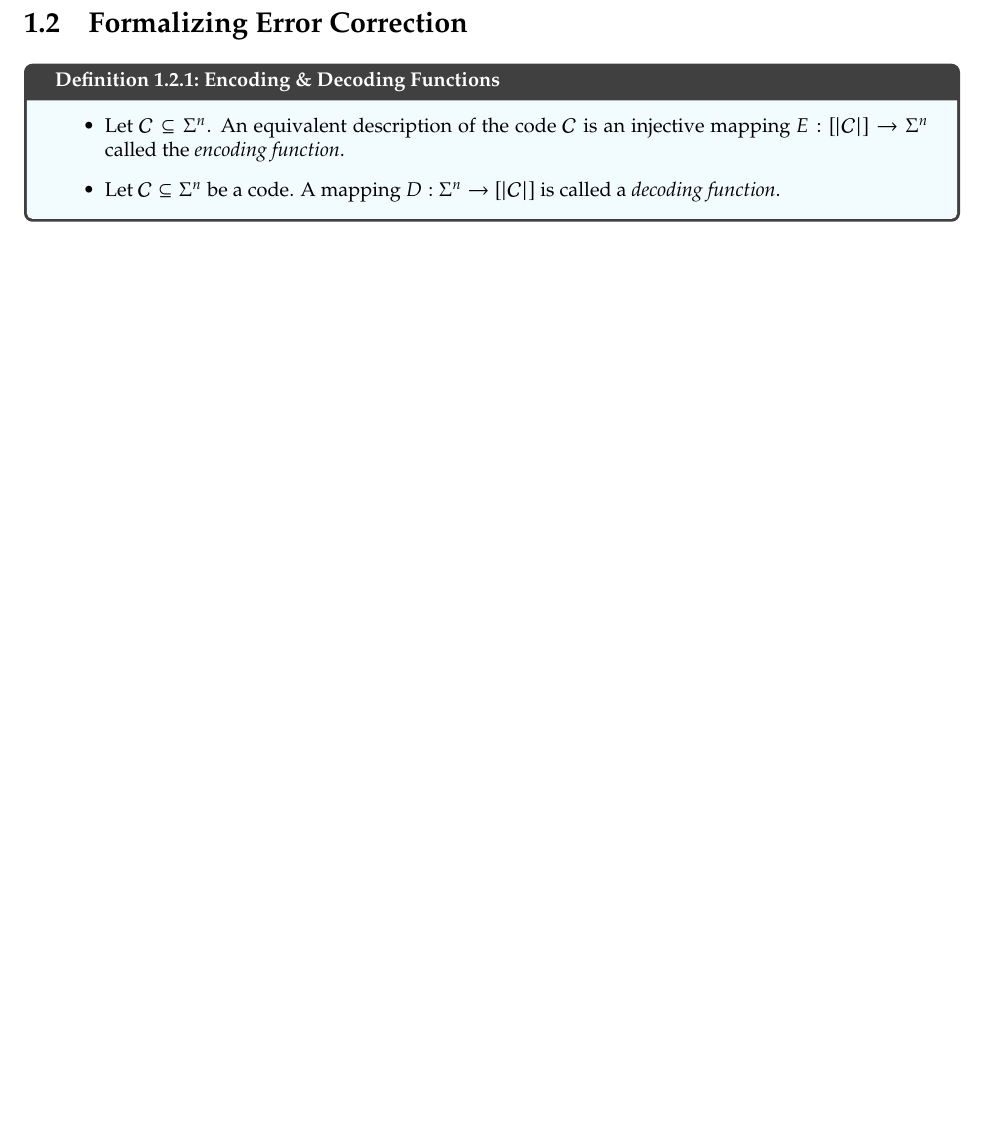
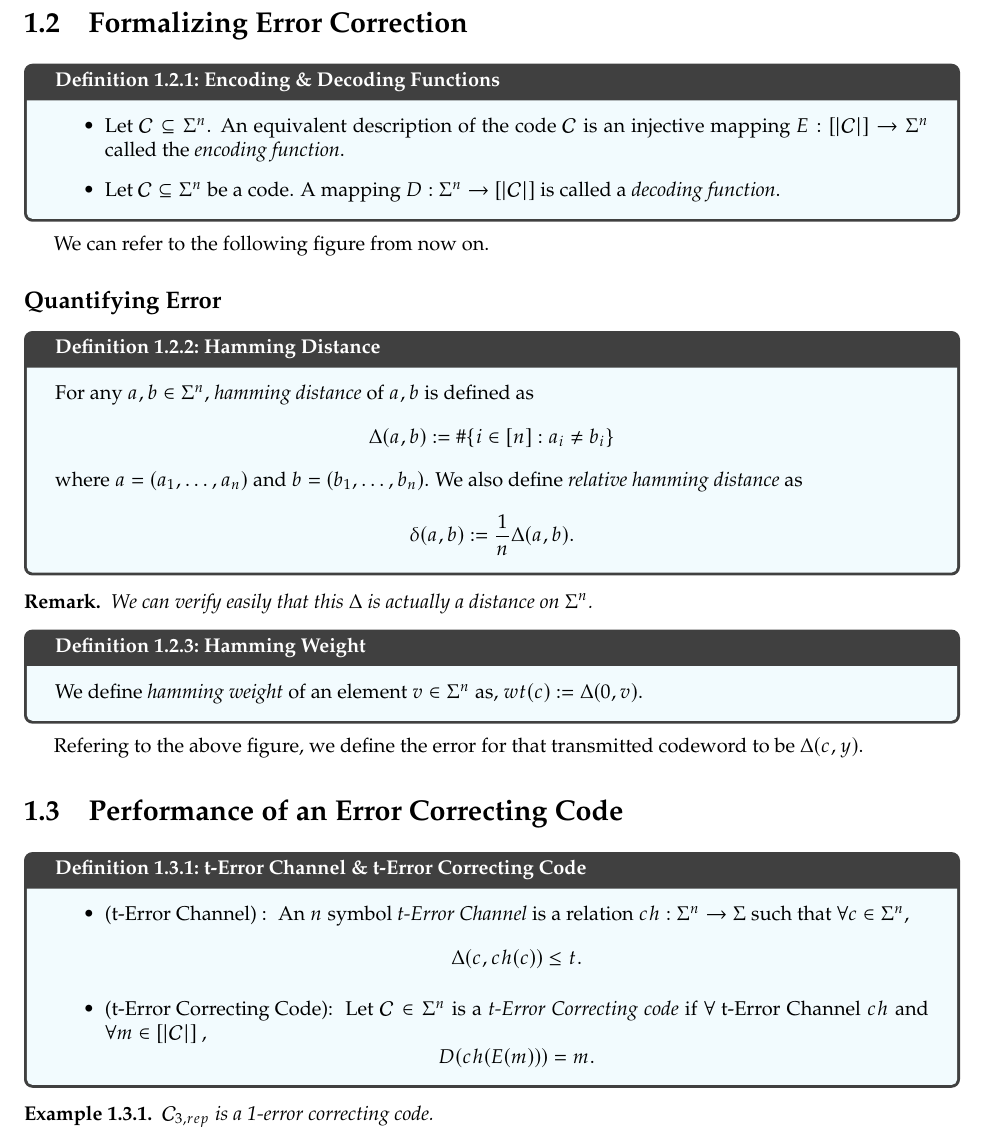
Before and after one commit to karsayan2357/Expository-Writings, a LaTeX book (coding theory/main.tex, which reads coding theory/ch1.tex): part of page 6 of 6, cut so that both start at the same text, the shorter picture padded with empty space. Compiled offline with pdfLaTeX.

Commit message:
Update ch1.tex

```diff
--- a/coding theory/ch1.tex
+++ b/coding theory/ch1.tex
@@ -47,3 +47,45 @@ Define a code $\cC\subseteq\{0,1\}^5$ that maps a binary string $(x_1, x_2, x_3,
 \item Let $\cC\subseteq \Sigma^n$ be a code. A mapping $D:\Sigma^n\to[|\cC|]$ is called a \textit{decoding function}.
 	\end{itemize}
 \end{definition}
+
+We can refer to the following figure from now on.
+
+\subsection*{Quantifying Error}
+\begin{definition}{Hamming Distance}{def:ham-dist}
+For any $a, b\in\Sigma^n$, \textit{hamming distance} of $a,b$ is defined as
+\[
+\Delta(a,b) := \# \{i\in[n] : a_i\neq b_i\}
+\]
+where $a = (a_1,\ldots, a_n)$ and $b = (b_1, \ldots, b_n)$. We also define \textit{relative hamming distance} as
+\[
+\delta (a,b) := \frac{1}{n}\Delta(a,b).
+\]
+\end{definition}
+\begin{remark}
+We can verify easily that this $\Delta$ is actually a distance on $\Sigma^n$.
+\end{remark}
+
+\begin{definition}{Hamming Weight}{def:hamm-weight}
+We define \textit{hamming weight} of an element $v\in\Sigma^n$ as, $wt(c) := \Delta(0,v)$.
+\end{definition}
+
+Refering to the above figure, we define the error for that transmitted codeword to be $\Delta(c,y)$.
+
+\section{Performance of an Error Correcting Code}
+
+\begin{definition}{t-Error Channel \& t-Error Correcting Code}{def:t-error,erasure}
+	\begin{itemize}
+\item \text{(t-Error Channel) : } An $n$ symbol \textit{t-Error Channel} is a relation $ch : \Sigma^n\to \Sigma$ such that $\forall c\in\Sigma^n$,
+\[
+\Delta(c, ch(c))\leq t.
+\]
+\item \text{(t-Error Correcting Code): } Let $\cC\in\Sigma^n$ is a \textit{t-Error Correcting code} if $\forall$ t-Error Channel $ch$ and $\forall m\in[|\cC|]$ ,
+\[
+D(ch(E(m))) = m.
+\]
+	\end{itemize}
+
+\end{definition}
+\begin{example}
+$\cC_{3,rep}$ is a 1-error correcting code.
+\end{example}
```
